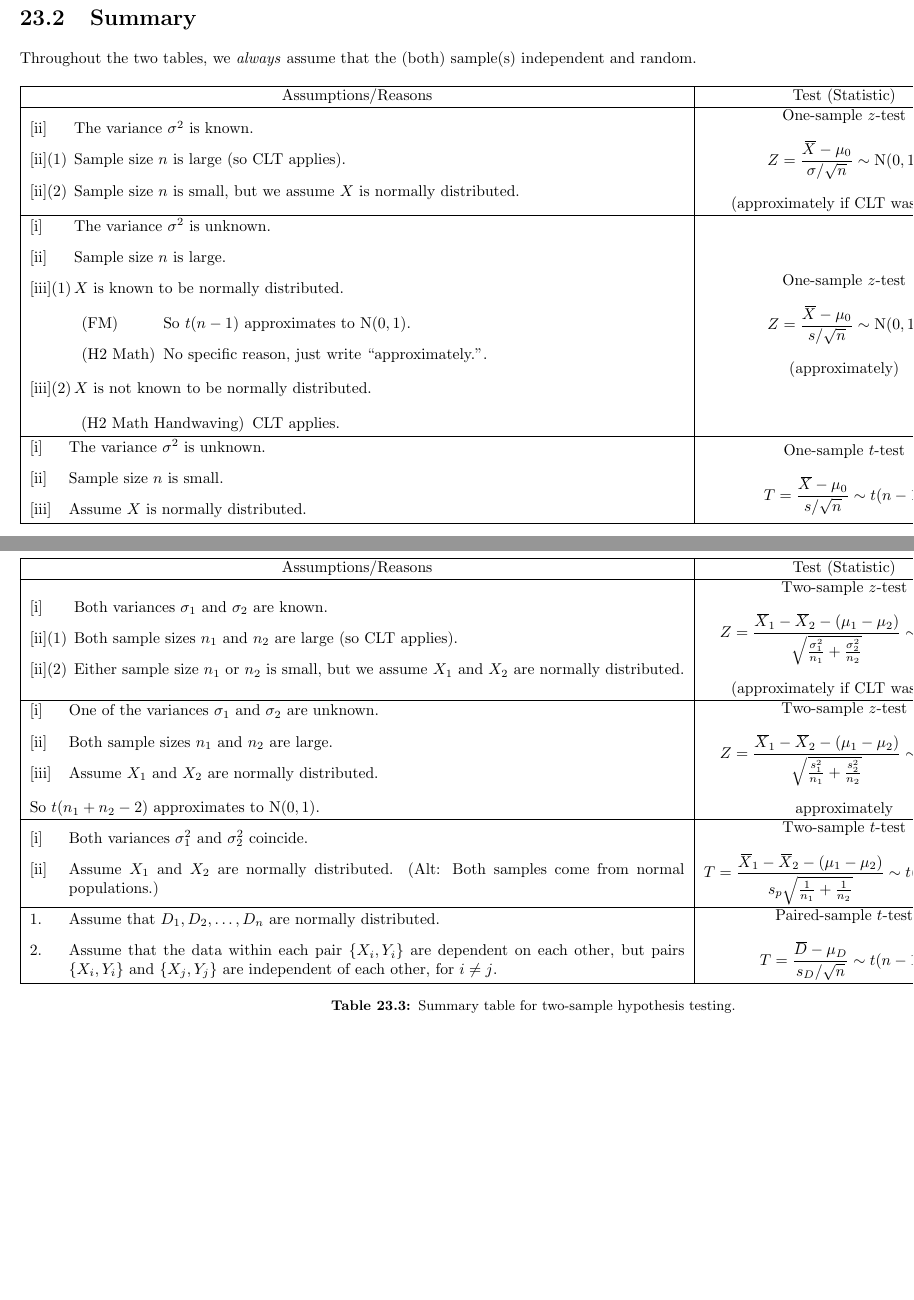
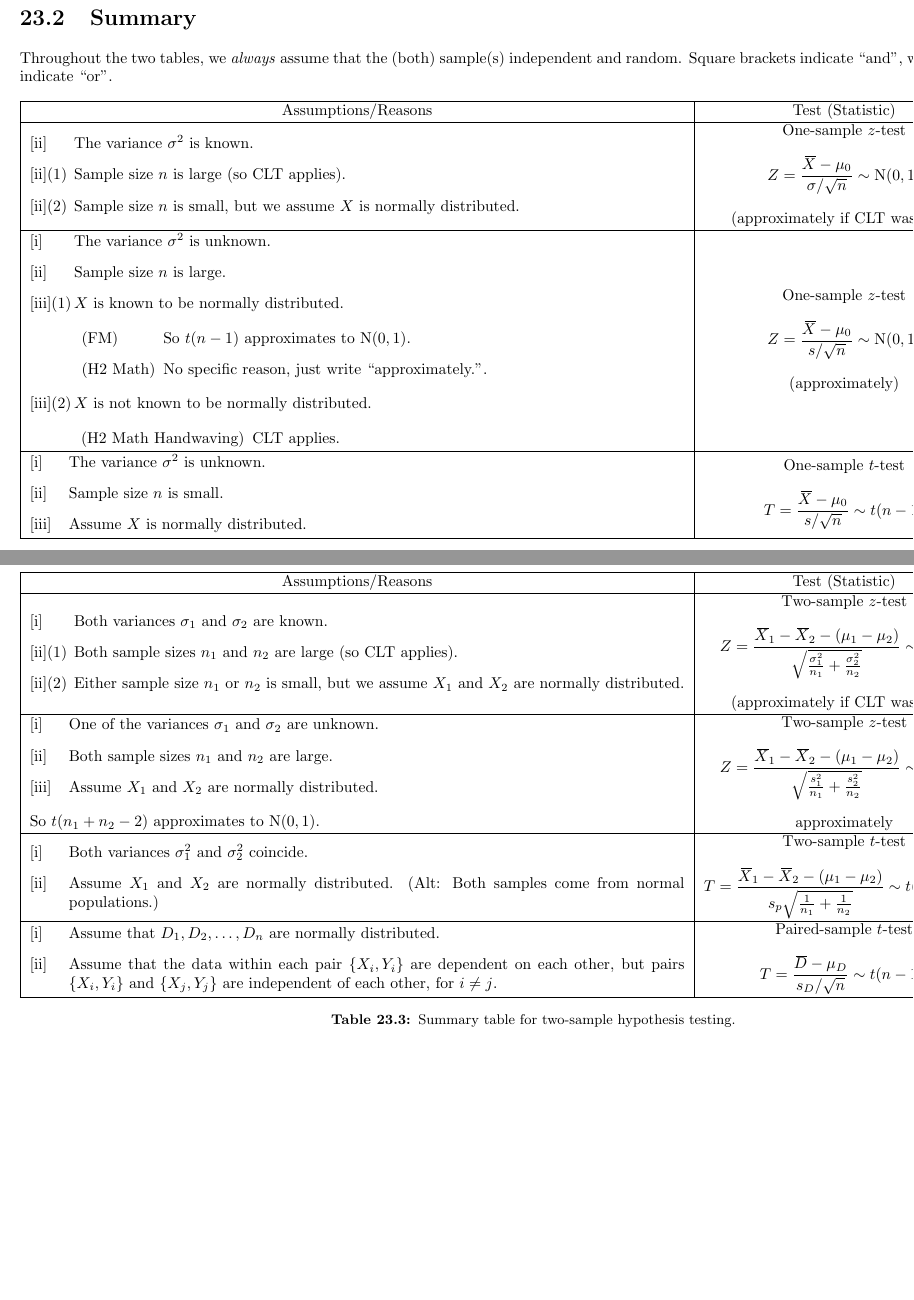
Before and after one commit to GrassGlass/A-Levels, a LaTeX thesis (Math/Notes.tex, which reads Math/Subfiles/FMBsubfile.tex): two parts of pages 66 and 67 of 70, joined at a grey line, cut so that both start at the same text, the shorter picture padded with empty space. Compiled offline with pdfLaTeX.

Commit message:
table brackets

```diff
--- a/Math/Subfiles/FMBsubfile.tex
+++ b/Math/Subfiles/FMBsubfile.tex
@@ -752,7 +752,7 @@ and \href{https://www.amazon.com/Probability-Statistical-Inference-Statistics-Mo
 
 \begin{landscape}
   \section{Summary}
-Throughout the two tables, we \emph{always} assume that the (both) sample(s) independent and random.
+Throughout the two tables, we \emph{always} assume that the (both) sample(s) independent and random. Square brackets indicate ``and'', while round brackets indicate ``or''.
   \begin{table}[htbp]
       \begin{tabular}{|Sc|Sc|}
         \hline
@@ -868,7 +868,7 @@ Throughout the two tables, we \emph{always} assume that the (both) sample(s) ind
       \end{minipage}\\
       \hline
       \begin{minipage}{418.6pt}
-        \begin{enumerate}[align=parleft]
+        \begin{enumerate}[label={[\roman*]},align=parleft]
           \item Assume that \(D_1,D_2,\dots,D_n\) are normally distributed.
           \item Assume that the data within each pair \(\{X_i,Y_i\}\) are dependent on each other, but pairs \(\{X_i,Y_i\}\) and \(\{X_j,Y_j\}\) are independent of each other, for \(i\neq j\).
         \end{enumerate}
```
Also changed, not shown: Math/Notes.pdf, Math/Subfiles/FMBsubfile.pdf, 4 other files.
